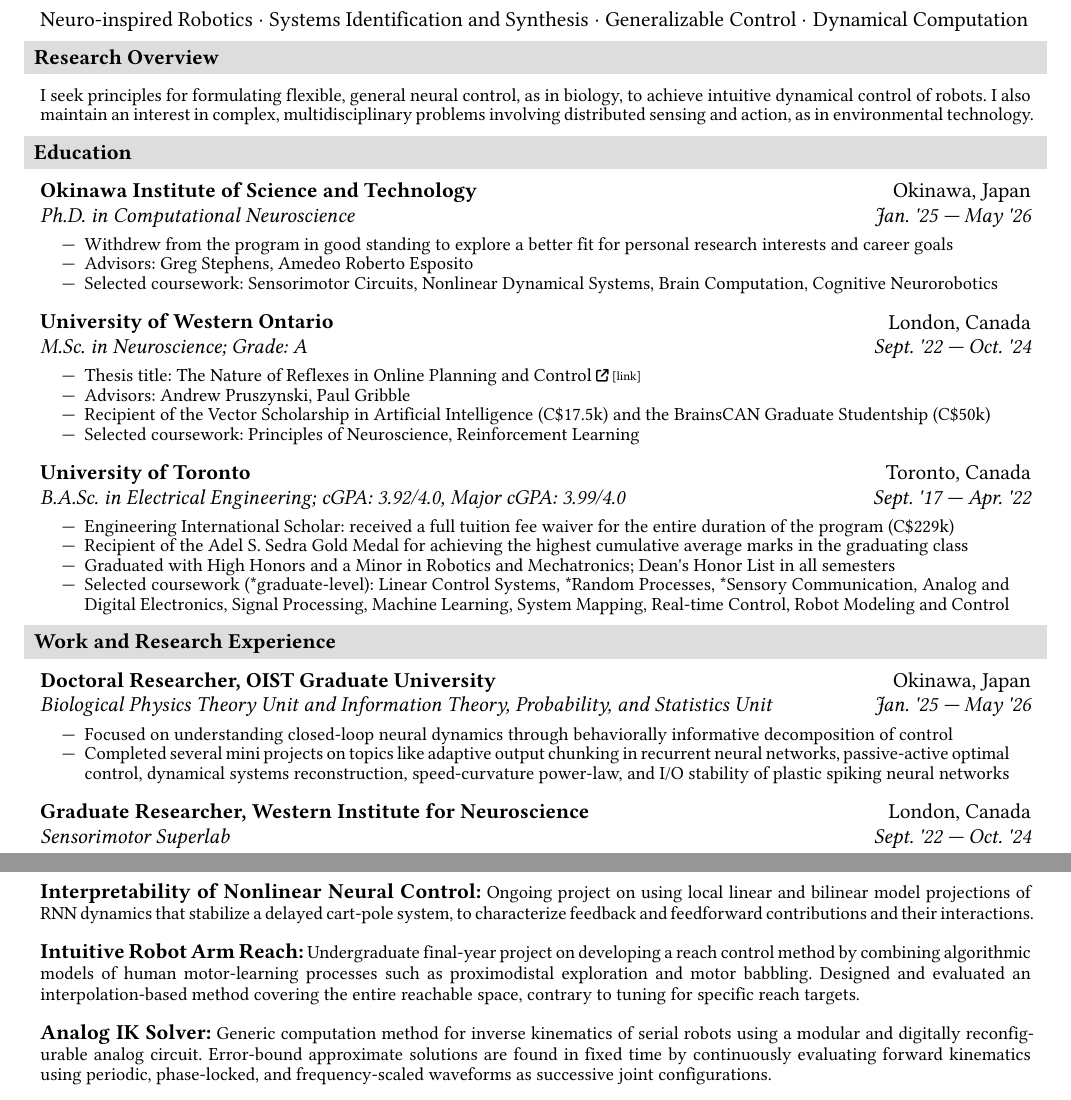
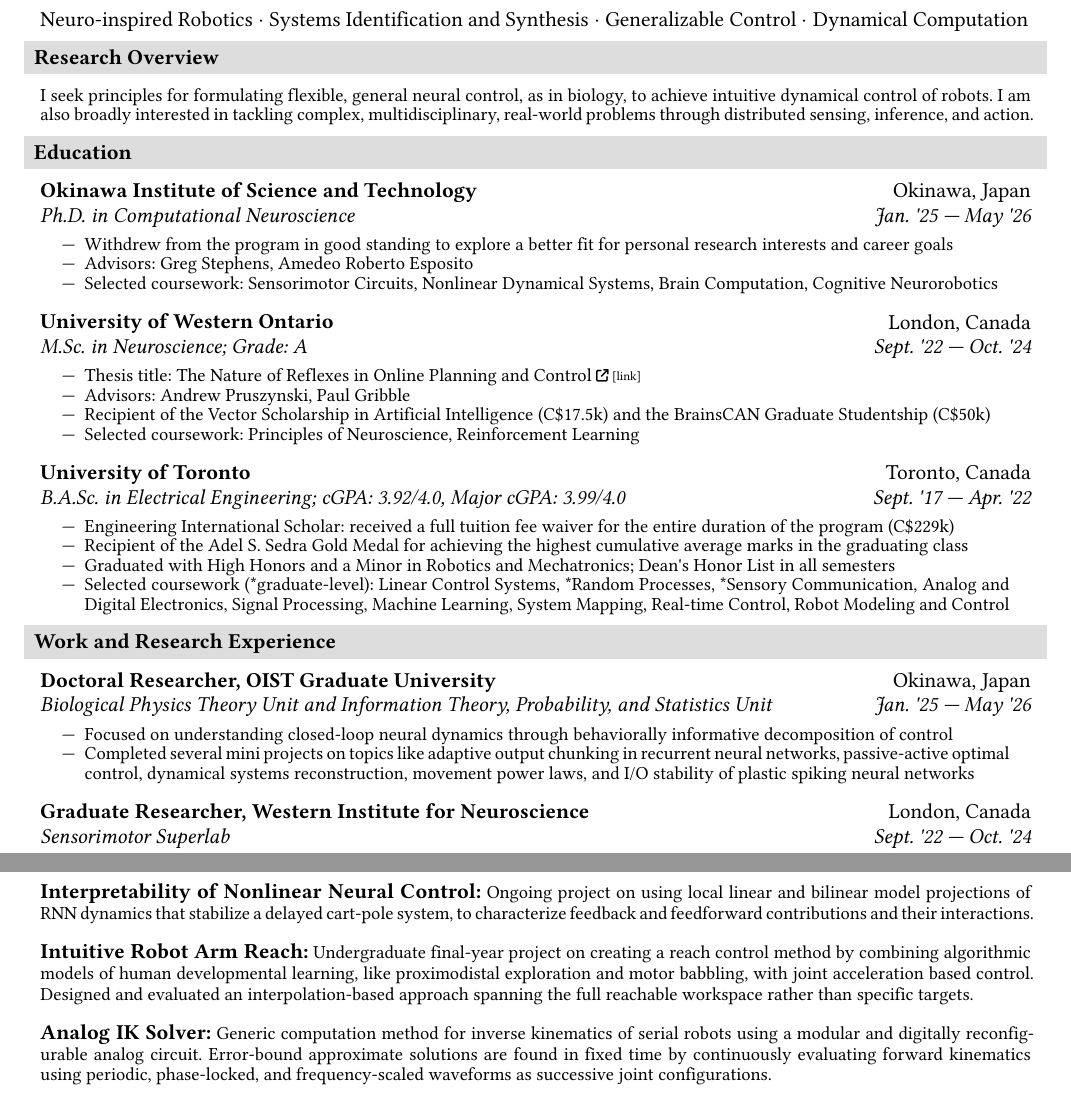
Before and after one commit to pranshumalik14/cv-resume, a Typst document (cv_en.typ): two parts of pages 1 and 2 of 2, joined at a grey line, cut so that both start at the same text. The pictures show the PDF file cv_en.pdf that the author committed with the source.

Commit message:
research overview reframed + other small but imp changes

```diff
--- a/cv_en.typ
+++ b/cv_en.typ
@@ -70,7 +70,7 @@
 #section("Research Overview")[
   #set par(leading: 0.4em, justify: true)
   #set text(size: 9.5pt)
-  I seek principles for formulating flexible, general neural control, as in biology, to achieve intuitive dynamical control of robots. I also maintain an interest in complex, multidisciplinary problems involving distributed sensing and action, as in environmental technology.
+  I seek principles for formulating flexible, general neural control, as in biology, to achieve intuitive dynamical control of robots. I am also broadly interested in tackling complex, multidisciplinary, real-world problems through distributed sensing, inference, and action.
 ]
 
 #let activity(title, place, subtitle, duration, descr) = {
@@ -151,7 +151,7 @@
     "Jan. '25 — May '26",
     (
       "Focused on understanding closed-loop neural dynamics through behaviorally informative decomposition of control",
-      "Completed several mini projects on topics like adaptive output chunking in recurrent neural networks, passive-active optimal control, dynamical systems reconstruction, speed-curvature power-law, and I/O stability of plastic spiking neural networks",
+      "Completed several mini projects on topics like adaptive output chunking in recurrent neural networks, passive-active optimal control, dynamical systems reconstruction, movement power laws, and I/O stability of plastic spiking neural networks",
     ),
   )
   #activity(
@@ -257,7 +257,7 @@
 
 #section("Selected Projects")[
   #project_descr("Interpretability of Nonlinear Neural Control: Ongoing project on using local linear and bilinear model projections of RNN dynamics that stabilize a delayed cart-pole system, to characterize feedback and feedforward contributions and their interactions.")
-  #project_descr("Intuitive Robot Arm Reach: Undergraduate final-year project on developing a reach control method by combining algorithmic models of human motor-learning processes such as proximodistal exploration and motor babbling. Designed and evaluated an interpolation-based method covering the entire reachable space, contrary to tuning for specific reach targets.")
+  #project_descr("Intuitive Robot Arm Reach: Undergraduate final-year project on creating a reach control method by combining algorithmic models of human developmental learning, like proximodistal exploration and motor babbling, with joint acceleration based control. Designed and evaluated an interpolation-based approach spanning the full reachable workspace rather than specific targets.")
   #project_descr("Analog IK Solver: Generic computation method for inverse kinematics of serial robots using a modular and digitally reconfigurable analog circuit. Error-bound approximate solutions are found in fixed time by continuously evaluating forward kinematics using periodic, phase-locked, and frequency-scaled waveforms as successive joint configurations.")
   #project_descr("CollabBots: Robotic platform, built from scratch, with two opposing robotic arms and orthogonal cameras to implement and test visual servoing and collaborative scheduling for picking and placing toy blocks in pre-specified goal patterns.")
   #project_descr("Traffic and Emission Control System: City-scale IoT system integrating exhaust sensors, traffic light controllers, quota-based transportation incentives, and routing algorithms to monitor and manage congestion and enable further smart-city applications.")
```
Also changed, not shown: cv_en.pdf.
